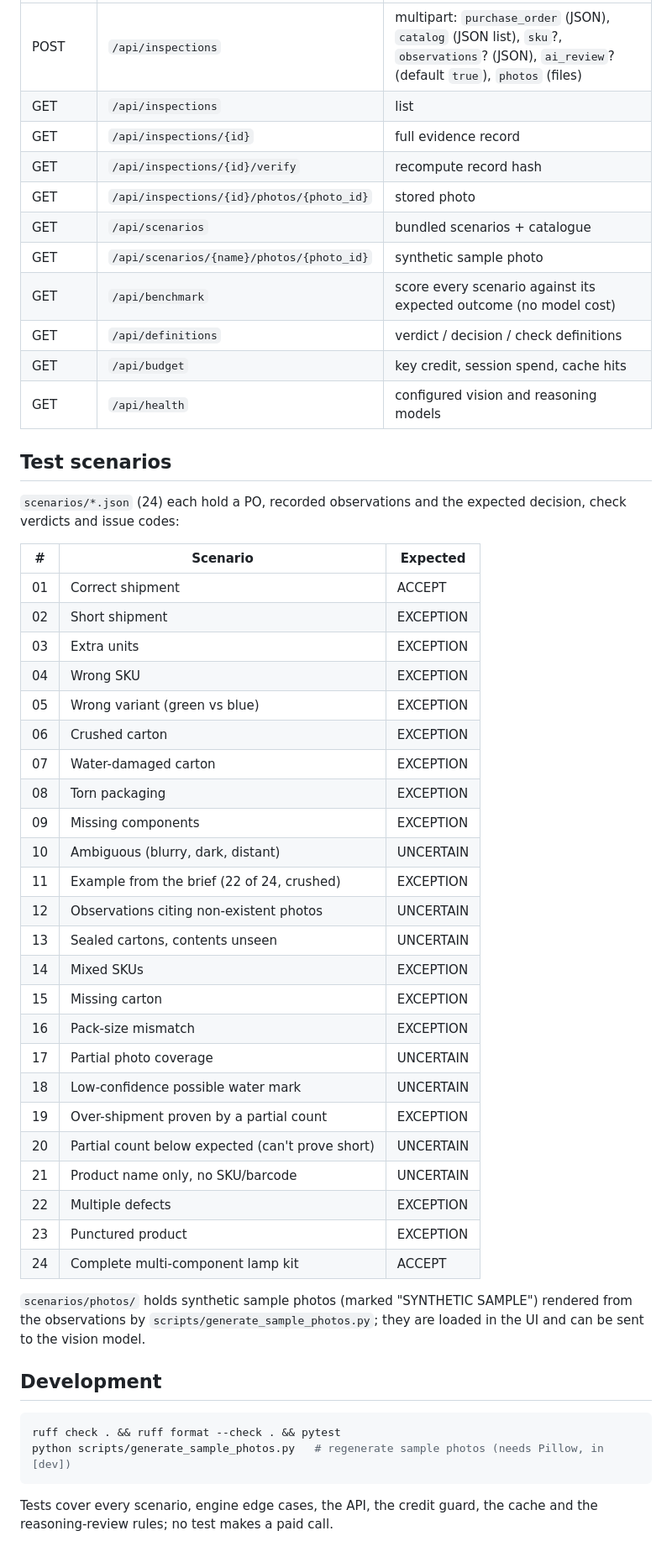
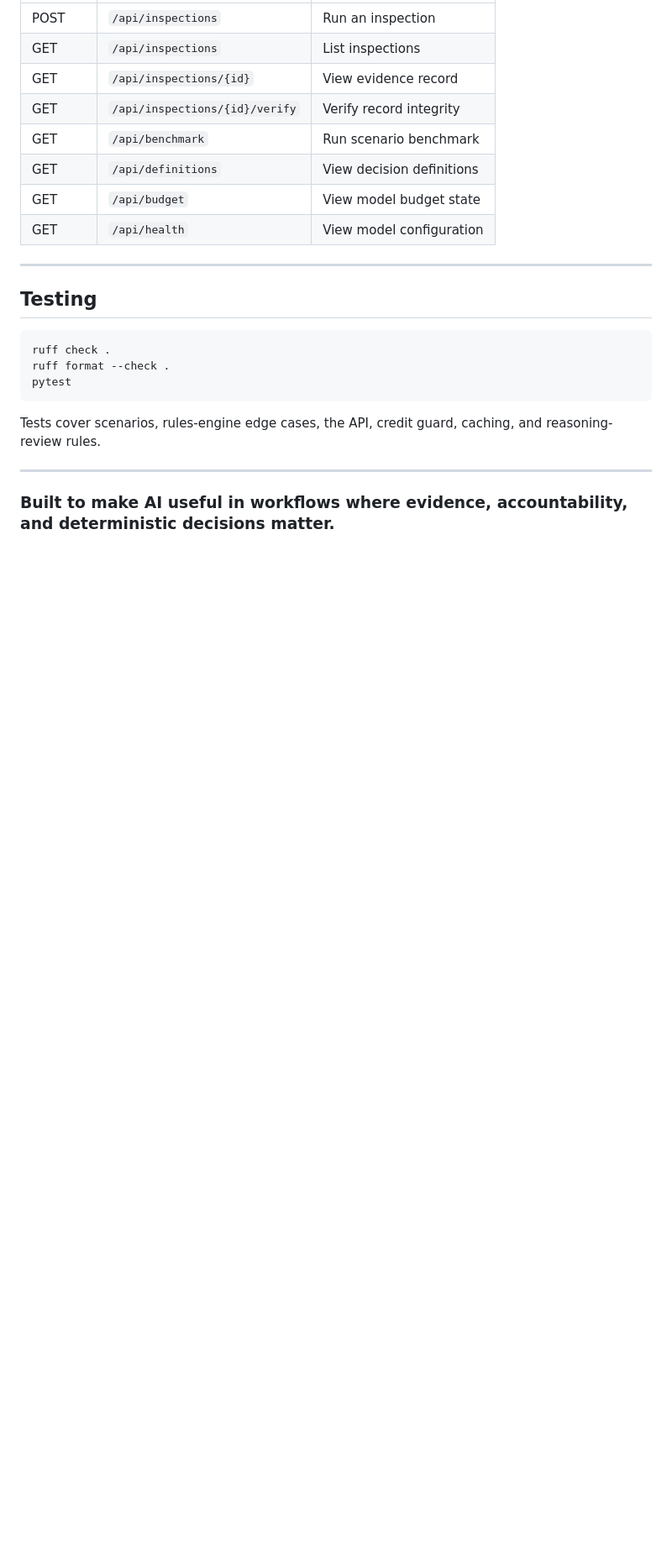
Before and after one commit to Savage4696/RCV, a Markdown page: README.md, the part around one of its changes. Shown at 84% size. Rendered like a GitHub page; blank space fills up the shorter version.

Commit message:
docs: sharpen RCV product and engineering story

````diff
--- a/README.md
+++ b/README.md
@@ -143,58 +164,25 @@ receiving-manager scenarios 11_spec_example         # one scenario
 |---|---|---|
-| POST | `/api/inspections` | multipart: `purchase_order` (JSON), `catalog` (JSON list), `sku`?, `observations`? (JSON), `ai_review`? (default `true`), `photos` (files) |
-| GET | `/api/inspections` | list |
-| GET | `/api/inspections/{id}` | full evidence record |
-| GET | `/api/inspections/{id}/verify` | recompute record hash |
-| GET | `/api/inspections/{id}/photos/{photo_id}` | stored photo |
-| GET | `/api/scenarios` | bundled scenarios + catalogue |
-| GET | `/api/scenarios/{name}/photos/{photo_id}` | synthetic sample photo |
-| GET | `/api/benchmark` | score every scenario against its expected outcome (no model cost) |
-| GET | `/api/definitions` | verdict / decision / check definitions |
-| GET | `/api/budget` | key credit, session spend, cache hits |
-| GET | `/api/health` | configured vision and reasoning models |
+| POST | `/api/inspections` | Run an inspection |
+| GET | `/api/inspections` | List inspections |
+| GET | `/api/inspections/{id}` | View evidence record |
+| GET | `/api/inspections/{id}/verify` | Verify record integrity |
+| GET | `/api/benchmark` | Run scenario benchmark |
+| GET | `/api/definitions` | View decision definitions |
+| GET | `/api/budget` | View model budget state |
+| GET | `/api/health` | View model configuration |
 
-## Test scenarios
+---
 
-`scenarios/*.json` (24) each hold a PO, recorded observations and the expected decision, check
-verdicts and issue codes:
-
-| # | Scenario | Expected |
-|---|---|---|
-| 01 | Correct shipment | ACCEPT |
-| 02 | Short shipment | EXCEPTION |
-| 03 | Extra units | EXCEPTION |
-| 04 | Wrong SKU | EXCEPTION |
-| 05 | Wrong variant (green vs blue) | EXCEPTION |
-| 06 | Crushed carton | EXCEPTION |
-| 07 | Water-damaged carton | EXCEPTION |
-| 08 | Torn packaging | EXCEPTION |
-| 09 | Missing components | EXCEPTION |
-| 10 | Ambiguous (blurry, dark, distant) | UNCERTAIN |
-| 11 | Example from the brief (22 of 24, crushed) | EXCEPTION |
-| 12 | Observations citing non-existent photos | UNCERTAIN |
-| 13 | Sealed cartons, contents unseen | UNCERTAIN |
-| 14 | Mixed SKUs | EXCEPTION |
-| 15 | Missing carton | EXCEPTION |
-| 16 | Pack-size mismatch | EXCEPTION |
-| 17 | Partial photo coverage | UNCERTAIN |
-| 18 | Low-confidence possible water mark | UNCERTAIN |
-| 19 | Over-shipment proven by a partial count | EXCEPTION |
-| 20 | Partial count below expected (can't prove short) | UNCERTAIN |
-| 21 | Product name only, no SKU/barcode | UNCERTAIN |
-| 22 | Multiple defects | EXCEPTION |
-| 23 | Punctured product | EXCEPTION |
-| 24 | Complete multi-component lamp kit | ACCEPT |
-
-`scenarios/photos/` holds synthetic sample photos (marked "SYNTHETIC SAMPLE") rendered from the
-observations by `scripts/generate_sample_photos.py`; they are loaded in the UI and can be sent
-to the vision model.
-
-## Development
+## Testing
 
 ```bash
-ruff check . && ruff format --check . && pytest
-python scripts/generate_sample_photos.py   # regenerate sample photos (needs Pillow, in [dev])
+ruff check .
+ruff format --check .
+pytest
 ```
 
-Tests cover every scenario, engine edge cases, the API, the credit guard, the cache and the
-reasoning-review rules; no test makes a paid call.
+Tests cover scenarios, rules-engine edge cases, the API, credit guard, caching, and reasoning-review rules.
+
+---
+
+### Built to make AI useful in workflows where **evidence, accountability, and deterministic decisions matter.**
````
Also changed, not shown: other parts of README.md (+128 -107 lines).
